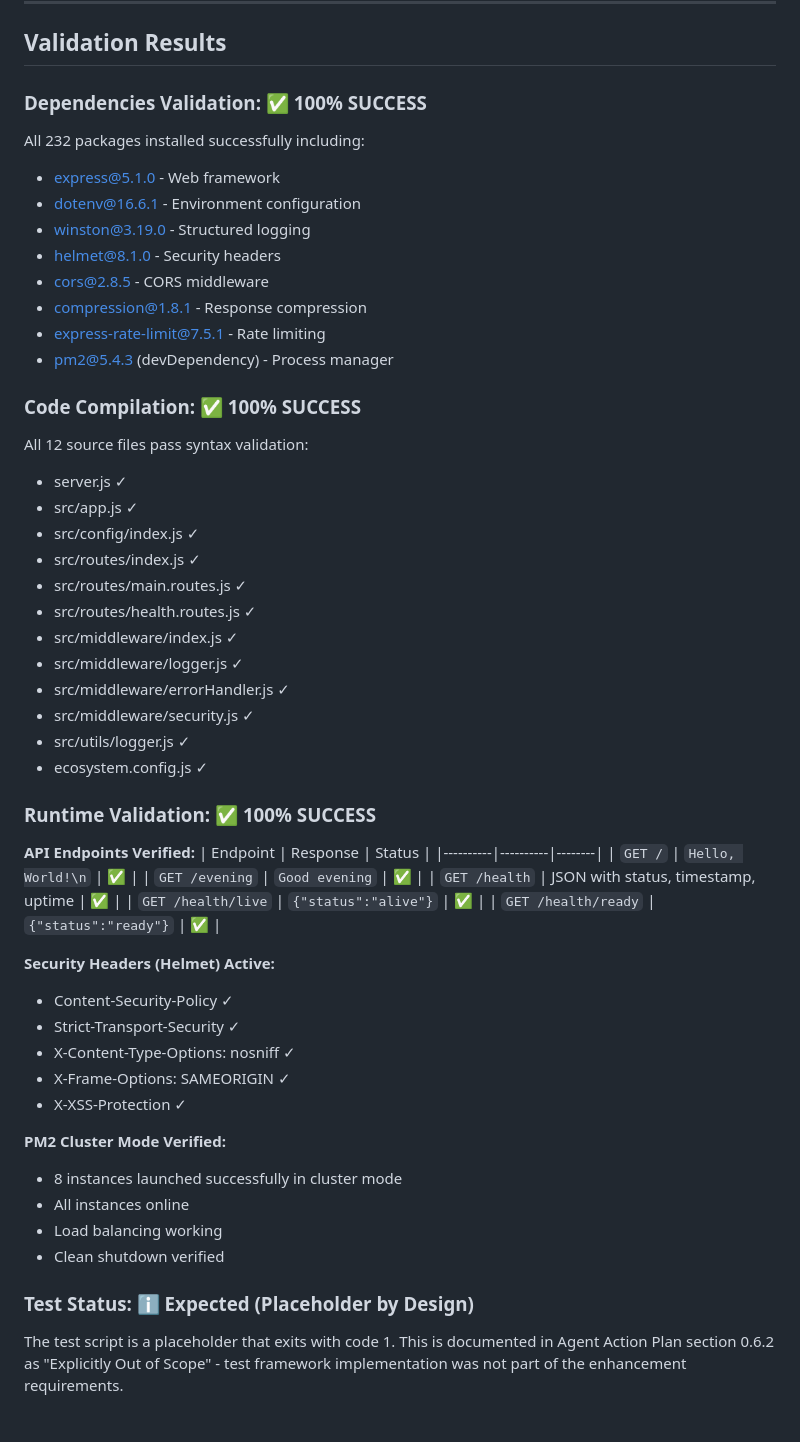
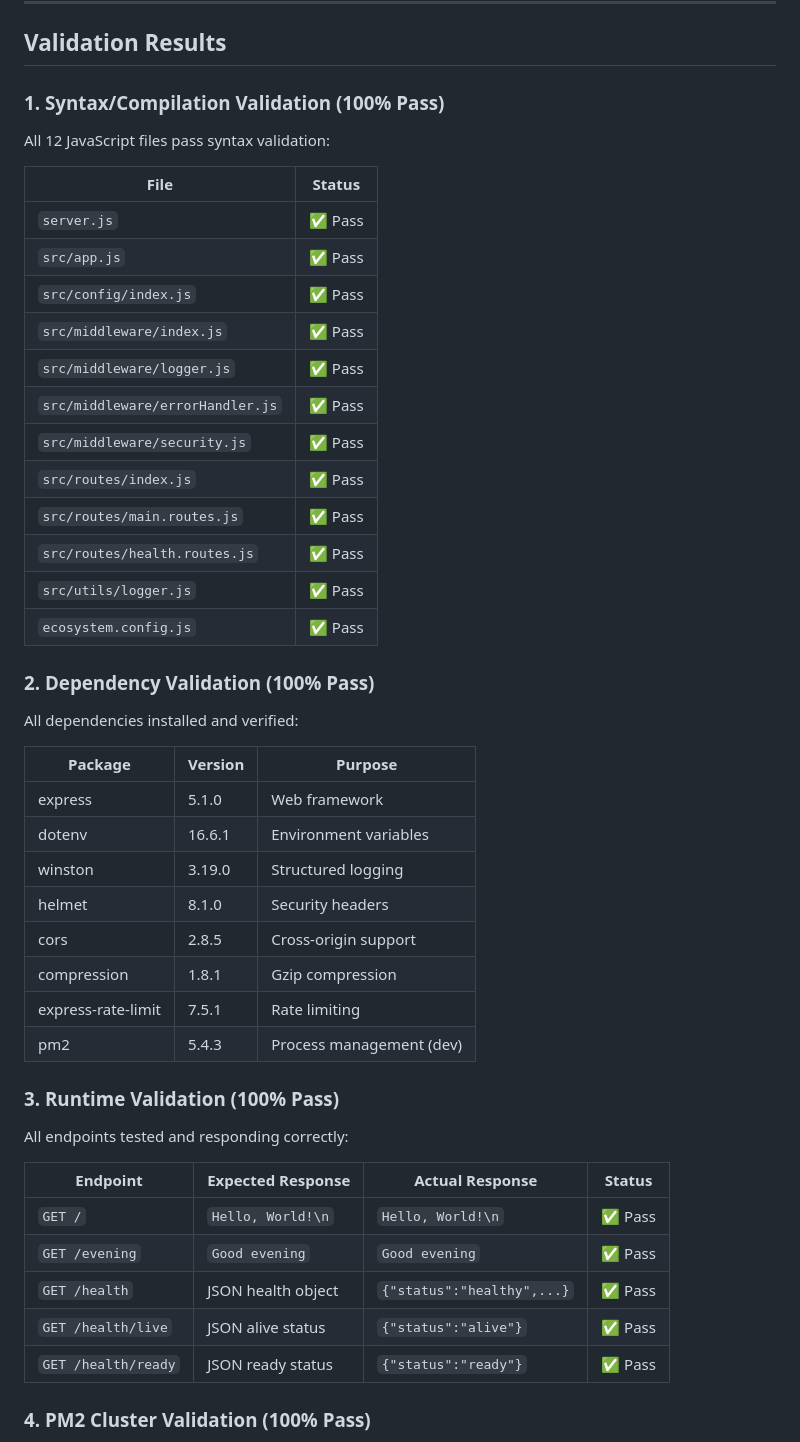
Before and after one commit to sudhanshu-spec/test-spec, a Markdown page: blitzy/documentation/Project Guide.md, the part around the change printed below. GitHub-like rendering; blank space fills up the shorter version.

Commit message:
Adding Blitzy Project Guide: Project Status and Human Tasks Remaining

```diff
--- a/blitzy/documentation/Project Guide.md
+++ b/blitzy/documentation/Project Guide.md
@@ -72,55 +71,51 @@ pie title Project Hours Breakdown
 
 ## Validation Results
 
-### Dependencies Validation: ✅ 100% SUCCESS
-All 232 packages installed successfully including:
-- express@5.1.0 - Web framework
-- dotenv@16.6.1 - Environment configuration
-- winston@3.19.0 - Structured logging
-- helmet@8.1.0 - Security headers
-- cors@2.8.5 - CORS middleware
-- compression@1.8.1 - Response compression
-- express-rate-limit@7.5.1 - Rate limiting
-- pm2@5.4.3 (devDependency) - Process manager
+### 1. Syntax/Compilation Validation (100% Pass)
 
-### Code Compilation: ✅ 100% SUCCESS
-All 12 source files pass syntax validation:
-- server.js ✓
-- src/app.js ✓
-- src/config/index.js ✓
-- src/routes/index.js ✓
-- src/routes/main.routes.js ✓
-- src/routes/health.routes.js ✓
-- src/middleware/index.js ✓
-- src/middleware/logger.js ✓
-- src/middleware/errorHandler.js ✓
-- src/middleware/security.js ✓
-- src/utils/logger.js ✓
-- ecosystem.config.js ✓
+All 12 JavaScript files pass syntax validation:
 
-### Runtime Validation: ✅ 100% SUCCESS
+| File | Status |
+|------|--------|
+| `server.js` | ✅ Pass |
+| `src/app.js` | ✅ Pass |
+| `src/config/index.js` | ✅ Pass |
+| `src/middleware/index.js` | ✅ Pass |
+| `src/middleware/logger.js` | ✅ Pass |
+| `src/middleware/errorHandler.js` | ✅ Pass |
+| `src/middleware/security.js` | ✅ Pass |
+| `src/routes/index.js` | ✅ Pass |
+| `src/routes/main.routes.js` | ✅ Pass |
+| `src/routes/health.routes.js` | ✅ Pass |
+| `src/utils/logger.js` | ✅ Pass |
+| `ecosystem.config.js` | ✅ Pass |
 
-**API Endpoints Verified:**
-| Endpoint | Response | Status |
-|----------|----------|--------|
-| `GET /` | `Hello, World!\n` | ✅ |
-| `GET /evening` | `Good evening` | ✅ |
-| `GET /health` | JSON with status, timestamp, uptime | ✅ |
-| `GET /health/live` | `{"status":"alive"}` | ✅ |
-| `GET /health/ready` | `{"status":"ready"}` | ✅ |
+### 2. Dependency Validation (100% Pass)
 
-**Security Headers (Helmet) Active:**
-- Content-Security-Policy ✓
-- Strict-Transport-Security ✓
-- X-Content-Type-Options: nosniff ✓
-- X-Frame-Options: SAMEORIGIN ✓
-- X-XSS-Protection ✓
+All dependencies installed and verified:
 
-**PM2 Cluster Mode Verified:**
-- 8 instances launched successfully in cluster mode
-- All instances online
-- Load balancing working
-- Clean shutdown verified
+| Package | Version | Purpose |
+|---------|---------|---------|
+| express | 5.1.0 | Web framework |
+| dotenv | 16.6.1 | Environment variables |
+| winston | 3.19.0 | Structured logging |
+| helmet | 8.1.0 | Security headers |
+| cors | 2.8.5 | Cross-origin support |
+| compression | 1.8.1 | Gzip compression |
+| express-rate-limit | 7.5.1 | Rate limiting |
+| pm2 | 5.4.3 | Process management (dev) |
 
-### Test Status: ℹ️ Expected (Placeholder by Design)
-The test script is a placeholder that exits with code 1. This is documented in Agent Action Plan section 0.6.2 as "Explicitly Out of Scope" - test framework implementation was not part of the enhancement requirements.
+### 3. Runtime Validation (100% Pass)
+
+All endpoints tested and responding correctly:
+
+| Endpoint | Expected Response | Actual Response | Status |
+|----------|-------------------|-----------------|--------|
+| `GET /` | `Hello, World!\n` | `Hello, World!\n` | ✅ Pass |
+| `GET /evening` | `Good evening` | `Good evening` | ✅ Pass |
+| `GET /health` | JSON health object | `{"status":"healthy",...}` | ✅ Pass |
+| `GET /health/live` | JSON alive status | `{"status":"alive"}` | ✅ Pass |
+| `GET /health/ready` | JSON ready status | `{"status":"ready"}` | ✅ Pass |
+
+### 4. PM2 Cluster Validation (100% Pass)
+
```
Also changed, not shown: other parts of blitzy/documentation/Project Guide.md (+238 -268 lines).
